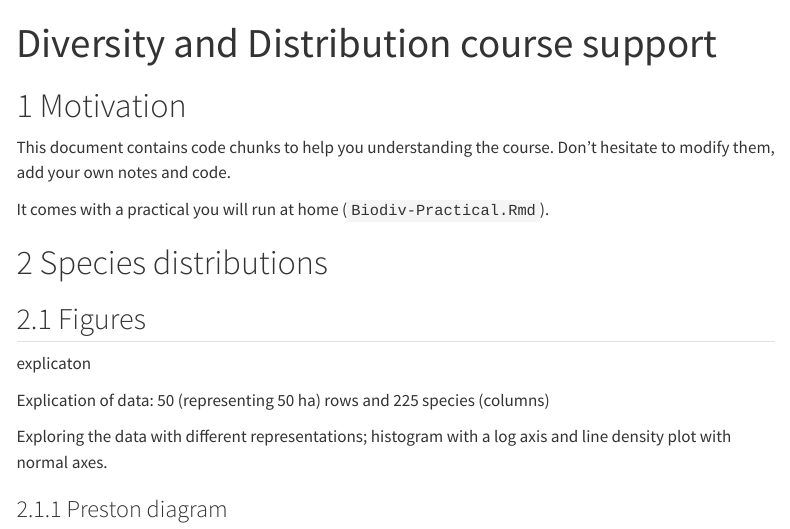
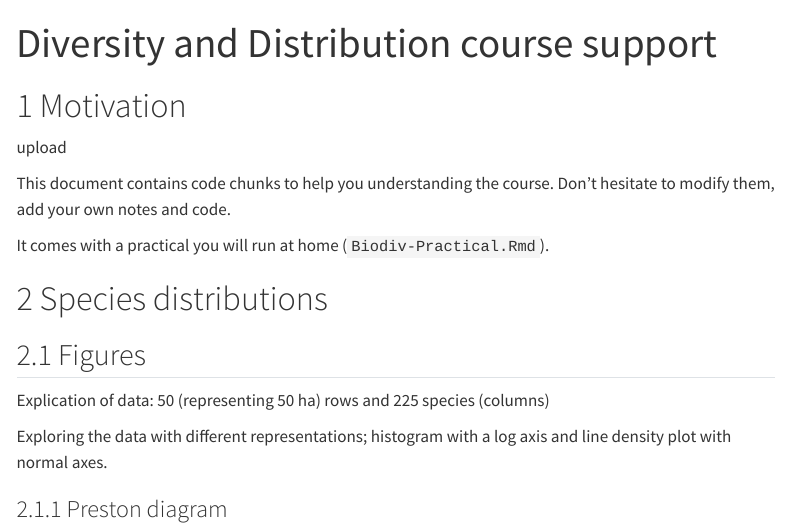
Before and after one commit to dorapapp-gif/Biodiversity-studies, a Quarto document (index.qmd): the page in a window 1100 px wide, from its top. Rendered offline with R 4.5, knitr and Pandoc in place of Quarto, with nearby package versions; some code elsewhere in the file could not run offline; a font, style sheet, LaTeX package, included part or bibliography that could not be used is replaced or left out; menus at the side of the page are left out; long lines of code are wrapped.

Commit message:
rendering again test

```diff
--- a/index.qmd
+++ b/index.qmd
@@ -59,6 +59,8 @@ knitr::knit_hooks$set(
 
 # Motivation
 
+upload
+
 This document contains code chunks to help you understanding the course.
 Don't hesitate to modify them, add your own notes and code.
 
@@ -67,8 +69,6 @@ It comes with a practical you will run at home (`Biodiv-Practical.Rmd`).
 # Species distributions
 
 ## Figures
-
-explicaton
 
 Explication of data: 50 (representing 50 ha) rows and 225 species (columns)
 
```
